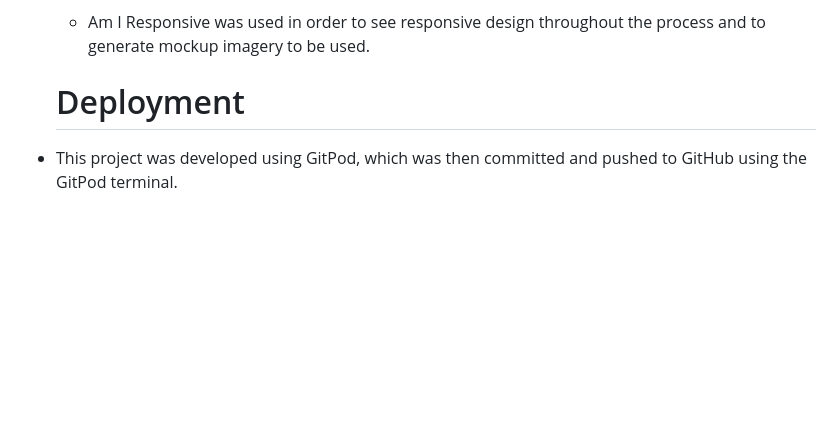
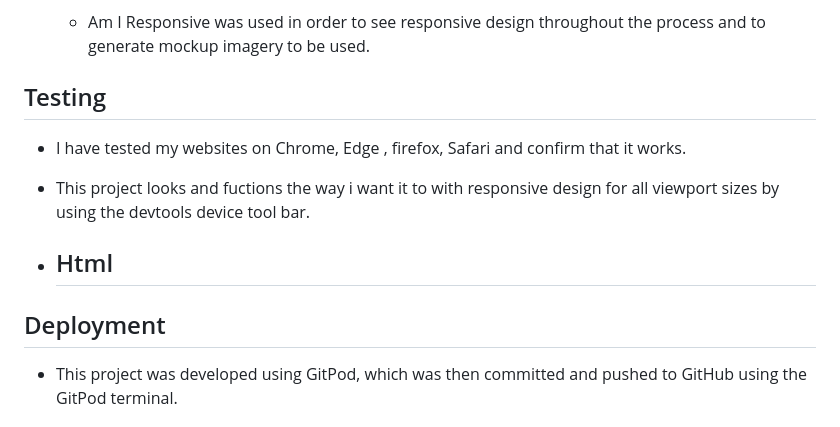
Before and after one commit to jadey1223/-Rock-Paper-Scissors-Lizard-Spock-Game, a Markdown page: README.md, the part around the change printed below. GitHub-like rendering; blank space fills up the shorter version.

```diff
--- a/README.md
+++ b/README.md
@@ -78,7 +80,18 @@
 
     - Am I Responsive was used in order to see responsive design throughout the process and to generate mockup imagery to be used.
 
-    # Deployment
+## Testing
+
+- I have tested my websites on Chrome, Edge , firefox, Safari and confirm that it works.
+
+- This project looks and fuctions the way i want it to with responsive design for all viewport sizes by using the devtools device tool bar.
+
+- Html
+  -
+
+
+
+ ## Deployment
 
  - This project was developed using GitPod, which was then committed and pushed to GitHub using the GitPod terminal.
 
```
Also changed, not shown: other parts of README.md (+21 -0 lines), assets/images/am-i-responsive.jpeg (added), 1 other file.
